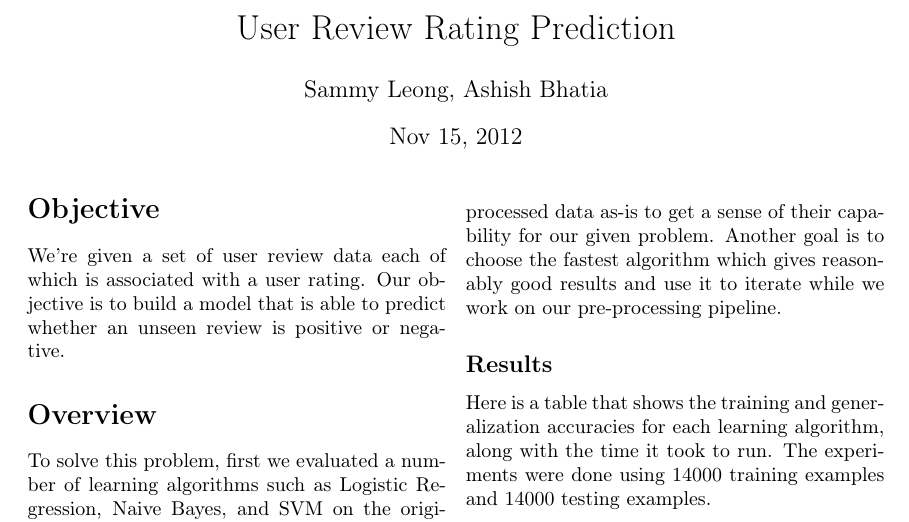
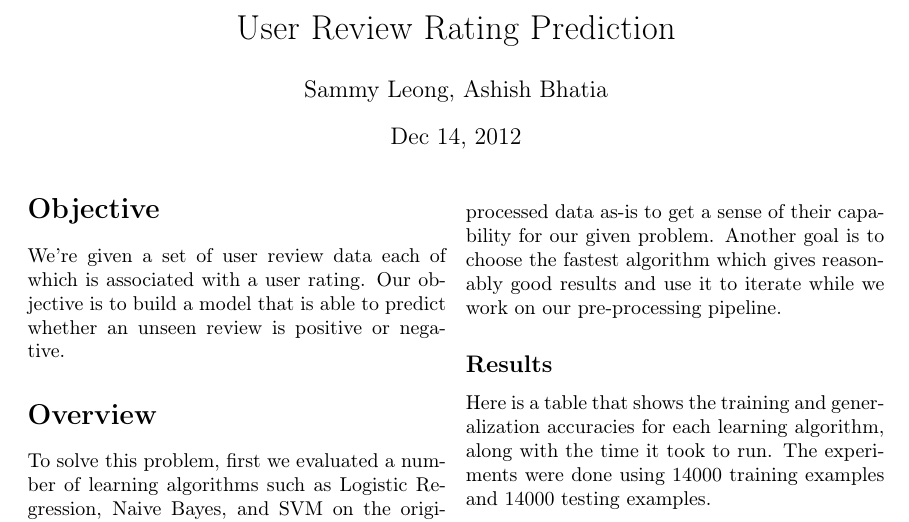
Before and after one commit to ashishb/Farsight, a LaTeX document (report/main.tex): part of page 1 of 3, cut so that both start at the same text. Compiled offline with pdfLaTeX.

Commit message:
Fix the date.

```diff
--- a/report/main.tex
+++ b/report/main.tex
@@ -41,7 +41,7 @@
 \author{Sammy Leong, Ashish Bhatia}
 
 
-\date{Nov 15, 2012}
+\date{Dec 14, 2012}
 
 \maketitle
 
```
